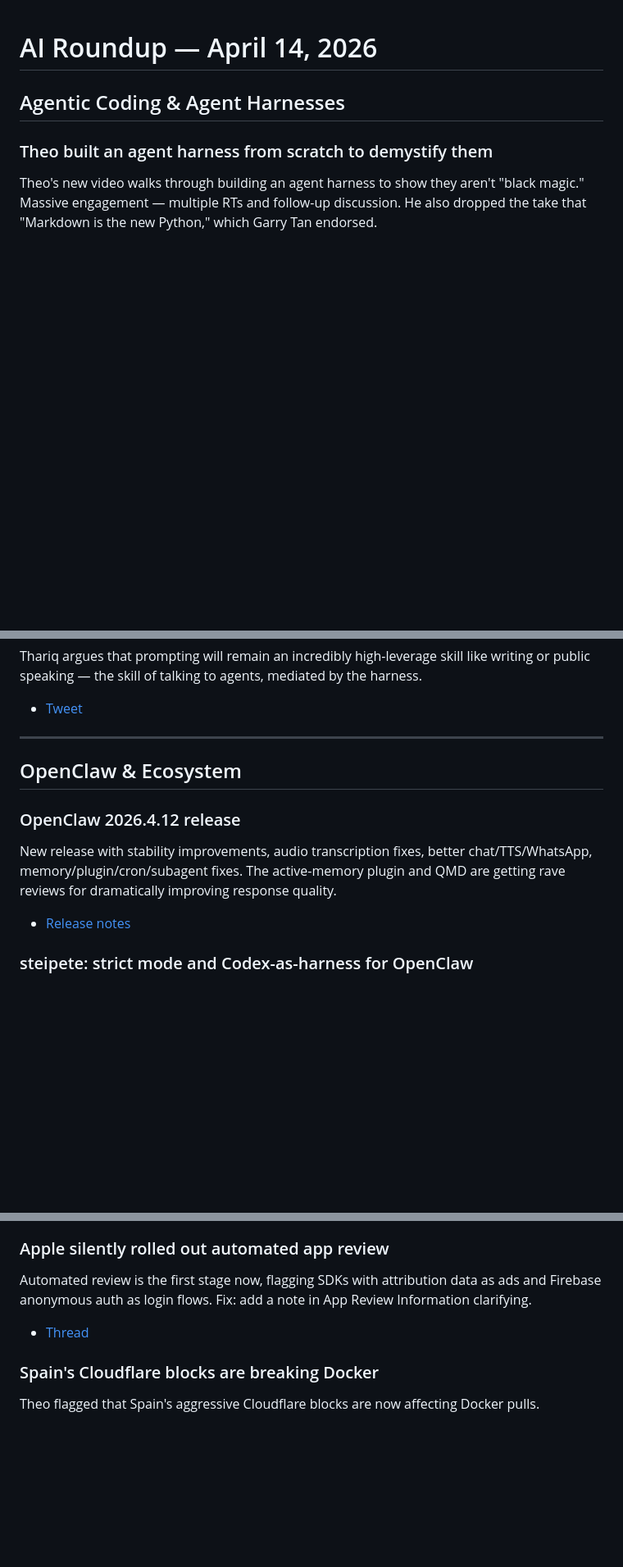
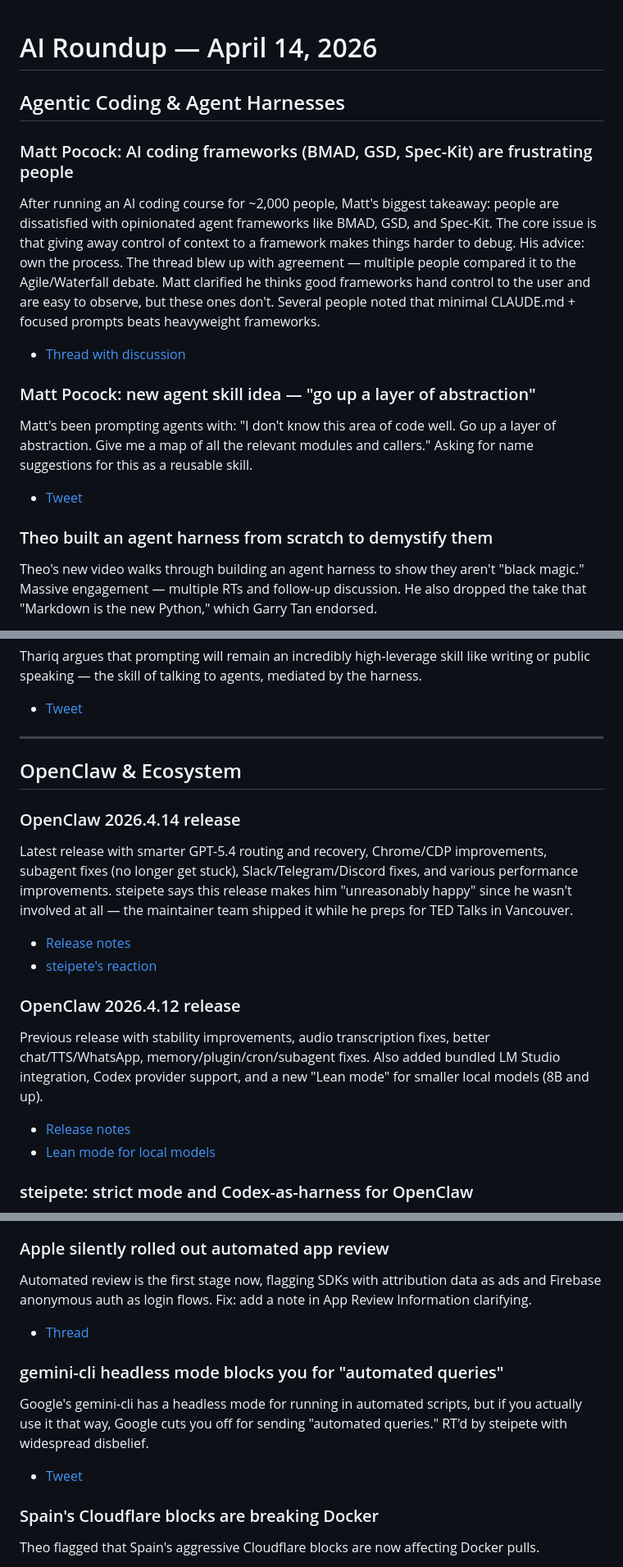
Before and after one commit to rinti/ai-roundup, a Markdown page: 2026-04-14-agent-harnesses-open-models-and-claude-code-updates.md, 3 parts joined by grey strips. Shown at 82% size. Rendered like a GitHub page; blank space fills up the shorter version.

Commit message:
Update April 14 roundup: framework fatigue, OpenClaw 2026.4.14, gemini-cli headless bug
Add Matt Pocock's viral thread on BMAD/GSD/Spec-Kit dissatisfaction,
his "go up a layer of abstraction" skill idea, OpenClaw 2026.4.14
release, Lean mode for local models, and gemini-cli headless mode
blocking users for automated queries.

```diff
--- a/2026-04-14-agent-harnesses-open-models-and-claude-code-updates.md
+++ b/2026-04-14-agent-harnesses-open-models-and-claude-code-updates.md
@@ -1,6 +1,16 @@
 # AI Roundup — April 14, 2026
 
 ## Agentic Coding & Agent Harnesses
+
+### Matt Pocock: AI coding frameworks (BMAD, GSD, Spec-Kit) are frustrating people
+After running an AI coding course for ~2,000 people, Matt's biggest takeaway: people are dissatisfied with opinionated agent frameworks like BMAD, GSD, and Spec-Kit. The core issue is that giving away control of context to a framework makes things harder to debug. His advice: own the process. The thread blew up with agreement — multiple people compared it to the Agile/Waterfall debate. Matt clarified he thinks good frameworks hand control to the user and are easy to observe, but these ones don't. Several people noted that minimal CLAUDE.md + focused prompts beats heavyweight frameworks.
+
+- [Thread with discussion](https://x.com/mattpocockuk/status/2044029094942159126)
+
+### Matt Pocock: new agent skill idea — "go up a layer of abstraction"
+Matt's been prompting agents with: "I don't know this area of code well. Go up a layer of abstraction. Give me a map of all the relevant modules and callers." Asking for name suggestions for this as a reusable skill.
+
+- [Tweet](https://x.com/mattpocockuk/status/2043948993105867082)
 
 ### Theo built an agent harness from scratch to demystify them
 Theo's new video walks through building an agent harness to show they aren't "black magic." Massive engagement — multiple RTs and follow-up discussion. He also dropped the take that "Markdown is the new Python," which Garry Tan endorsed.
@@ -145,10 +155,17 @@ Thariq argues that prompting will remain an incredibly high-leverage skill like
 
 ## OpenClaw & Ecosystem
 
+### OpenClaw 2026.4.14 release
+Latest release with smarter GPT-5.4 routing and recovery, Chrome/CDP improvements, subagent fixes (no longer get stuck), Slack/Telegram/Discord fixes, and various performance improvements. steipete says this release makes him "unreasonably happy" since he wasn't involved at all — the maintainer team shipped it while he preps for TED Talks in Vancouver.
+
+- [Release notes](https://github.com/openclaw/openclaw/releases/tag/v2026.4.14)
+- [steipete's reaction](https://x.com/steipete/status/2044047222481019300)
+
 ### OpenClaw 2026.4.12 release
-New release with stability improvements, audio transcription fixes, better chat/TTS/WhatsApp, memory/plugin/cron/subagent fixes. The active-memory plugin and QMD are getting rave reviews for dramatically improving response quality.
+Previous release with stability improvements, audio transcription fixes, better chat/TTS/WhatsApp, memory/plugin/cron/subagent fixes. Also added bundled LM Studio integration, Codex provider support, and a new "Lean mode" for smaller local models (8B and up).
 
 - [Release notes](https://github.com/openclaw/openclaw/releases/tag/v2026.4.12)
+- [Lean mode for local models](https://x.com/ImLukeF/status/2044051477745000521)
 
 ### steipete: strict mode and Codex-as-harness for OpenClaw
 Two experiments: (1) a "strict-agentic" execution contract that forces GPT-5.x to keep working instead of stopping at plans, and (2) pluggable harnesses so you can swap in Codex or Anthropic's SDK as the OpenClaw harness.
@@ -187,6 +204,11 @@ Automated review is the first stage now, flagging SDKs with attribution data as
 
 - [Thread](https://x.com/seraleev/status/2043150388992328168)
 
+### gemini-cli headless mode blocks you for "automated queries"
+Google's gemini-cli has a headless mode for running in automated scripts, but if you actually use it that way, Google cuts you off for sending "automated queries." RT'd by steipete with widespread disbelief.
+
+- [Tweet](https://x.com/airkatakana/status/2043701124423938262)
+
 ### Spain's Cloudflare blocks are breaking Docker
 Theo flagged that Spain's aggressive Cloudflare blocks are now affecting Docker pulls.
 
```
